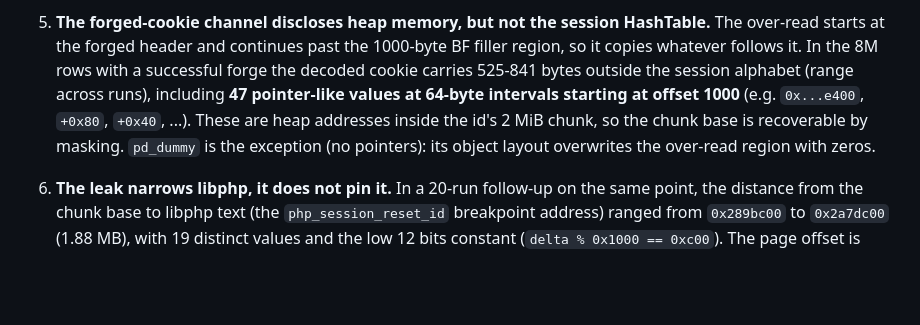
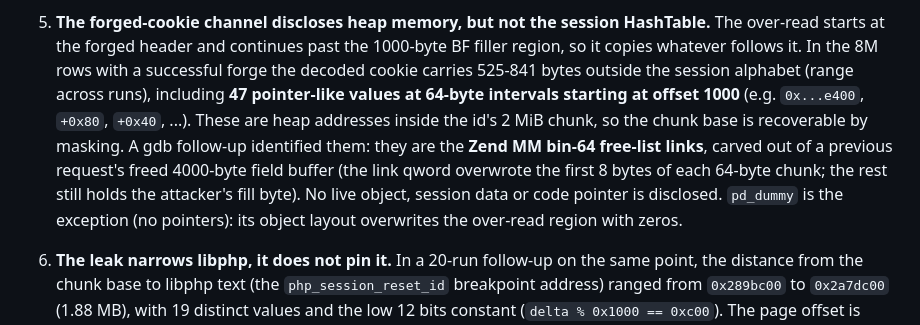
Before and after one commit to JoshRob297/php2shell-research, a Markdown page: validation/README.md, the part around the change. GitHub-like rendering; blank space fills up the shorter version.

Commit message:
docs: identify the leaked values - Zend MM bin-64 free-list links
A gdb follow-up on a single base_off run dumped the 4000-byte cookie region at
php_session_track_init and read every pointer target. The 47 values are the
allocator's bin-64 free list, carved out of a previous request's freed
4000-byte field buffer: each 64-byte chunk stores the next link in its first
qword and keeps the attacker's fill byte in the rest. No live object, session
data or code pointer is disclosed; the useful output is the heap address.

```diff
--- a/validation/README.md
+++ b/validation/README.md
@@ -62,11 +62,16 @@ The probe logged `php_session_reset_id` (the in-memory id pointer) and
    HashTable.** The over-read starts at the forged header and continues past the
    1000-byte BF filler region, so it copies whatever follows it. In the 8M rows
    with a successful forge the decoded cookie carries 525-841 bytes outside the
-   session alphabet (range across runs), including **47 pointer-like values at 64-byte intervals
-   starting at offset 1000** (e.g. `0x...e400`, `+0x80`, `+0x40`, ...). These
-   are heap addresses inside the id's 2 MiB chunk, so the chunk base is
-   recoverable by masking. `pd_dummy` is the exception (no pointers): its object
-   layout overwrites the over-read region with zeros.
+   session alphabet (range across runs), including **47 pointer-like values at
+   64-byte intervals starting at offset 1000** (e.g. `0x...e400`, `+0x80`,
+   `+0x40`, ...). These are heap addresses inside the id's 2 MiB chunk, so the
+   chunk base is recoverable by masking. A gdb follow-up identified them: they
+   are the **Zend MM bin-64 free-list links**, carved out of a previous
+   request's freed 4000-byte field buffer (the link qword overwrote the first 8
+   bytes of each 64-byte chunk; the rest still holds the attacker's fill byte).
+   No live object, session data or code pointer is disclosed. `pd_dummy` is the
+   exception (no pointers): its object layout overwrites the over-read region
+   with zeros.
 
 6. **The leak narrows libphp, it does not pin it.** In a 20-run follow-up on the
    same point, the distance from the chunk base to libphp text (the
```
Also changed, not shown: EVIDENCE.md (+6 -2 lines).
